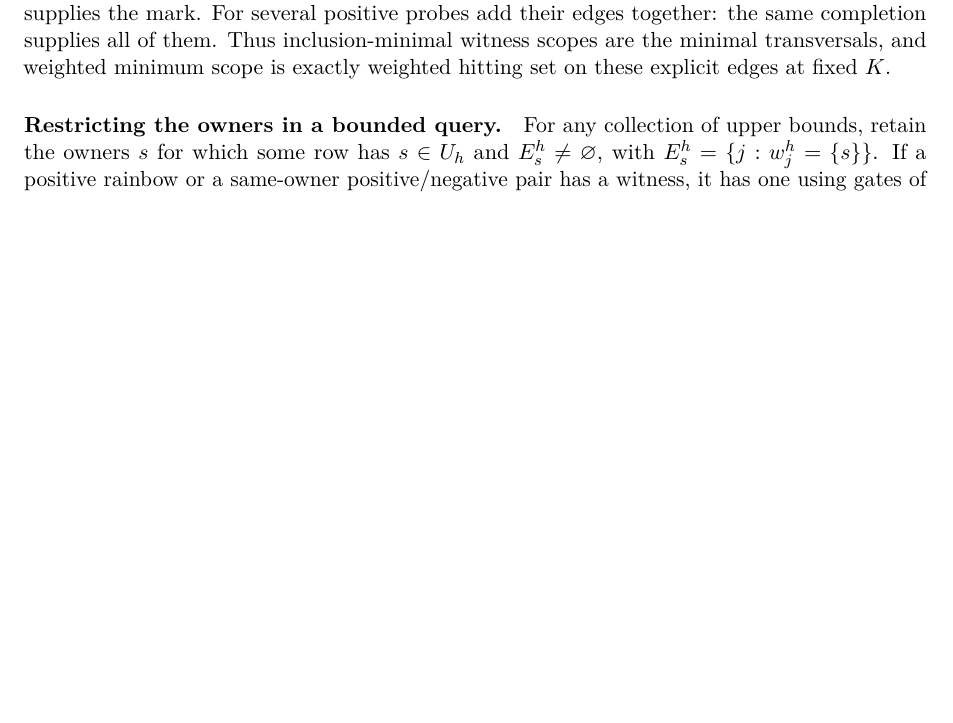
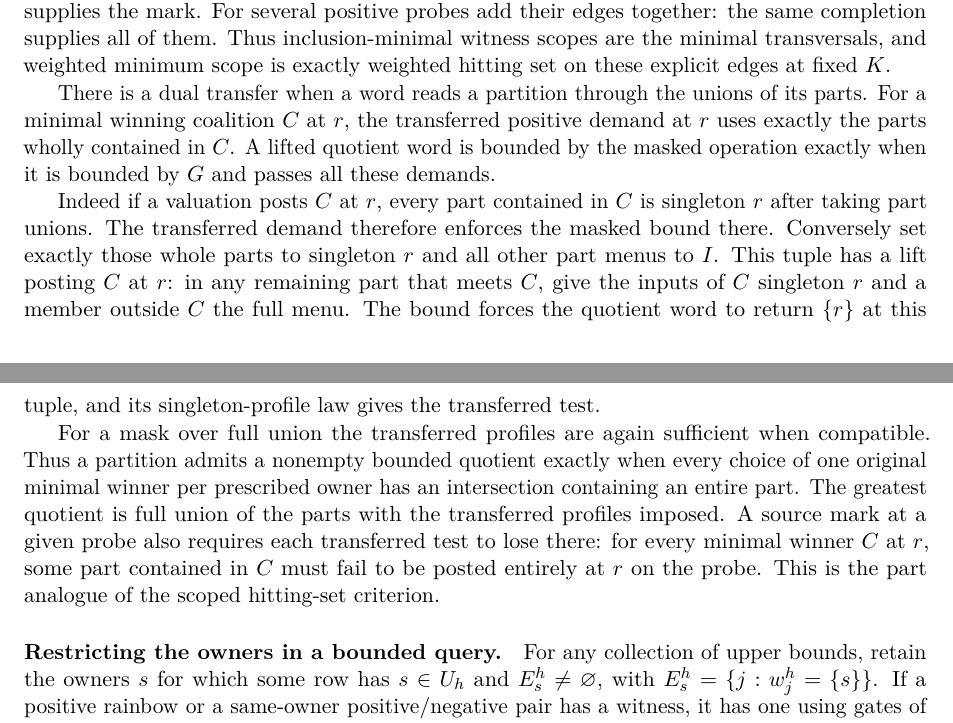
Before and after one commit to elazarg/KFOL, a LaTeX document (tr.tex, which reads sections/appendix-core-profile-budgets.tex): part of page 138 of 400 before the commit and two parts of pages 138 and 139 of 400 after it, the two joined at a grey line, cut so that both start at the same text, the shorter picture padded with empty space. Compiled offline with pdfLaTeX.

Commit message:
Transfer profile demands through block unions

```diff
--- a/sections/appendix-core-profile-budgets.tex
+++ b/sections/appendix-core-profile-budgets.tex
@@ -294,6 +294,43 @@
 scope is exactly weighted hitting set on these
 explicit edges at fixed $K$.
 
+There is a dual transfer when a word reads a
+partition through the unions of its parts.
+For a minimal winning coalition $C$ at $r$,
+the transferred positive demand at $r$ uses
+exactly the parts wholly contained in $C$.
+A lifted quotient word is bounded by the masked
+operation exactly when it is bounded by $G$ and
+passes all these demands.
+
+Indeed if a valuation posts $C$ at $r$, every
+part contained in $C$ is singleton $r$ after taking
+part unions. The transferred demand therefore
+enforces the masked bound there. Conversely set
+exactly those whole parts to singleton $r$ and
+all other part menus to $I$. This tuple has a
+lift posting $C$ at $r$: in any remaining part
+that meets $C$, give the inputs of $C$ singleton
+$r$ and a member outside $C$ the full menu.
+The bound forces the quotient word to return
+$\{r\}$ at this tuple, and its singleton-profile
+law gives the transferred test.
+
+For a mask over full union the transferred
+profiles are again sufficient when compatible.
+Thus a partition admits a nonempty bounded
+quotient exactly when every choice of one
+original minimal winner per prescribed owner
+has an intersection containing an entire part.
+The greatest quotient is full union of the parts
+with the transferred profiles imposed. A source
+mark at a given probe also requires each
+transferred test to lose there: for every
+minimal winner $C$ at $r$, some part contained
+in $C$ must fail to be posted entirely at $r$
+on the probe. This is the part analogue of
+the scoped hitting-set criterion.
+
 \paragraph{Restricting the owners in a bounded query.}
 For any collection of upper bounds, retain the owners
 $s$ for which some row has $s\in U_h$ and $E_s^h\ne\varnothing$,
```
